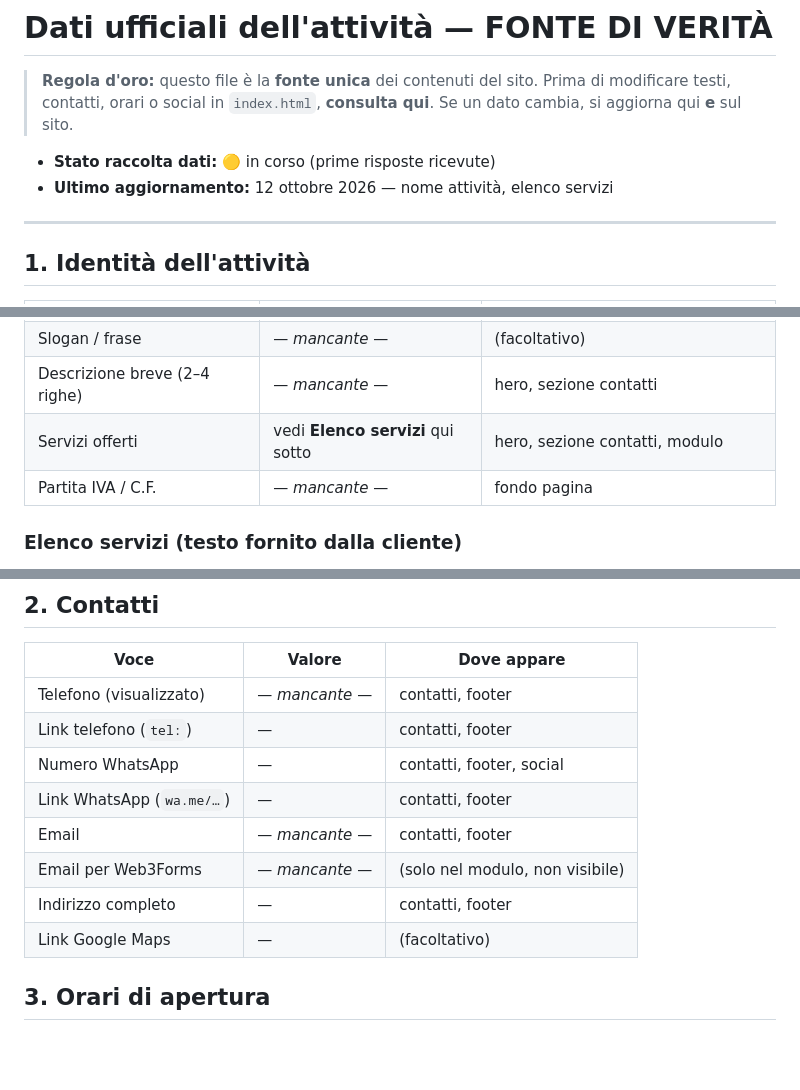
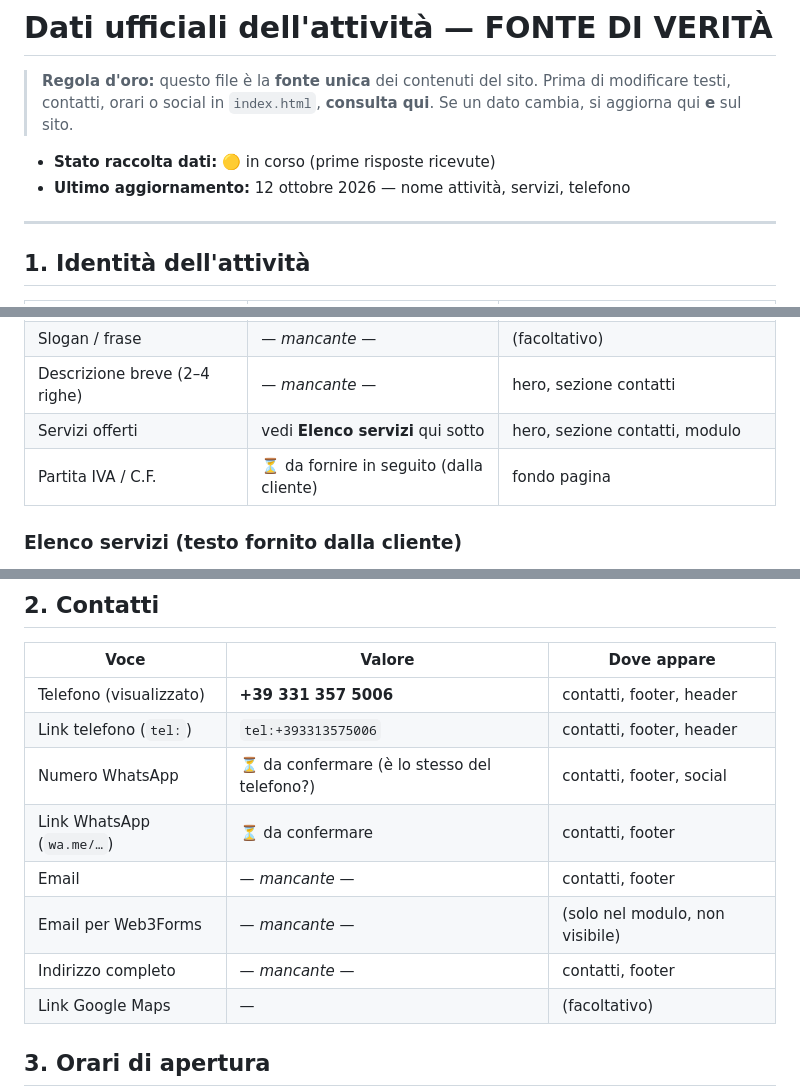
Before and after one commit to Tholmes-ui/sito-atelier, a Markdown page: conoscenza/DATI_ATTIVITA.md, 3 parts joined by grey strips. GitHub-like rendering; blank space fills up the shorter version.

Commit message:
Dati attivita: telefono e P.IVA in arrivo

```diff
--- a/conoscenza/DATI_ATTIVITA.md
+++ b/conoscenza/DATI_ATTIVITA.md
@@ -5,7 +5,7 @@
 > **consulta qui**. Se un dato cambia, si aggiorna qui **e** sul sito.
 
 - **Stato raccolta dati:** 🟡 in corso (prime risposte ricevute)
-- **Ultimo aggiornamento:** 12 ottobre 2026 — nome attività, elenco servizi
+- **Ultimo aggiornamento:** 12 ottobre 2026 — nome attività, servizi, telefono
 
 ---
 
@@ -19,7 +19,7 @@
 | Slogan / frase | — *mancante* — | (facoltativo) |
 | Descrizione breve (2–4 righe) | — *mancante* — | hero, sezione contatti |
 | Servizi offerti | vedi **Elenco servizi** qui sotto | hero, sezione contatti, modulo |
-| Partita IVA / C.F. | — *mancante* — | fondo pagina |
+| Partita IVA / C.F. | ⏳ da fornire in seguito (dalla cliente) | fondo pagina |
 
 ### Elenco servizi (testo fornito dalla cliente)
 
@@ -47,13 +47,13 @@ va rifatta su questi servizi (oggi contiene voci generiche).
 
 | Voce | Valore | Dove appare |
 | --- | --- | --- |
-| Telefono (visualizzato) | — *mancante* — | contatti, footer |
-| Link telefono (`tel:`) | — | contatti, footer |
-| Numero WhatsApp | — | contatti, footer, social |
-| Link WhatsApp (`wa.me/…`) | — | contatti, footer |
+| Telefono (visualizzato) | **+39 331 357 5006** | contatti, footer, header |
+| Link telefono (`tel:`) | `tel:+393313575006` | contatti, footer, header |
+| Numero WhatsApp | ⏳ da confermare (è lo stesso del telefono?) | contatti, footer, social |
+| Link WhatsApp (`wa.me/…`) | ⏳ da confermare | contatti, footer |
 | Email | — *mancante* — | contatti, footer |
 | Email per Web3Forms | — *mancante* — | (solo nel modulo, non visibile) |
-| Indirizzo completo | — | contatti, footer |
+| Indirizzo completo | — *mancante* — | contatti, footer |
 | Link Google Maps | — | (facoltativo) |
 
 ## 3. Orari di apertura
```
